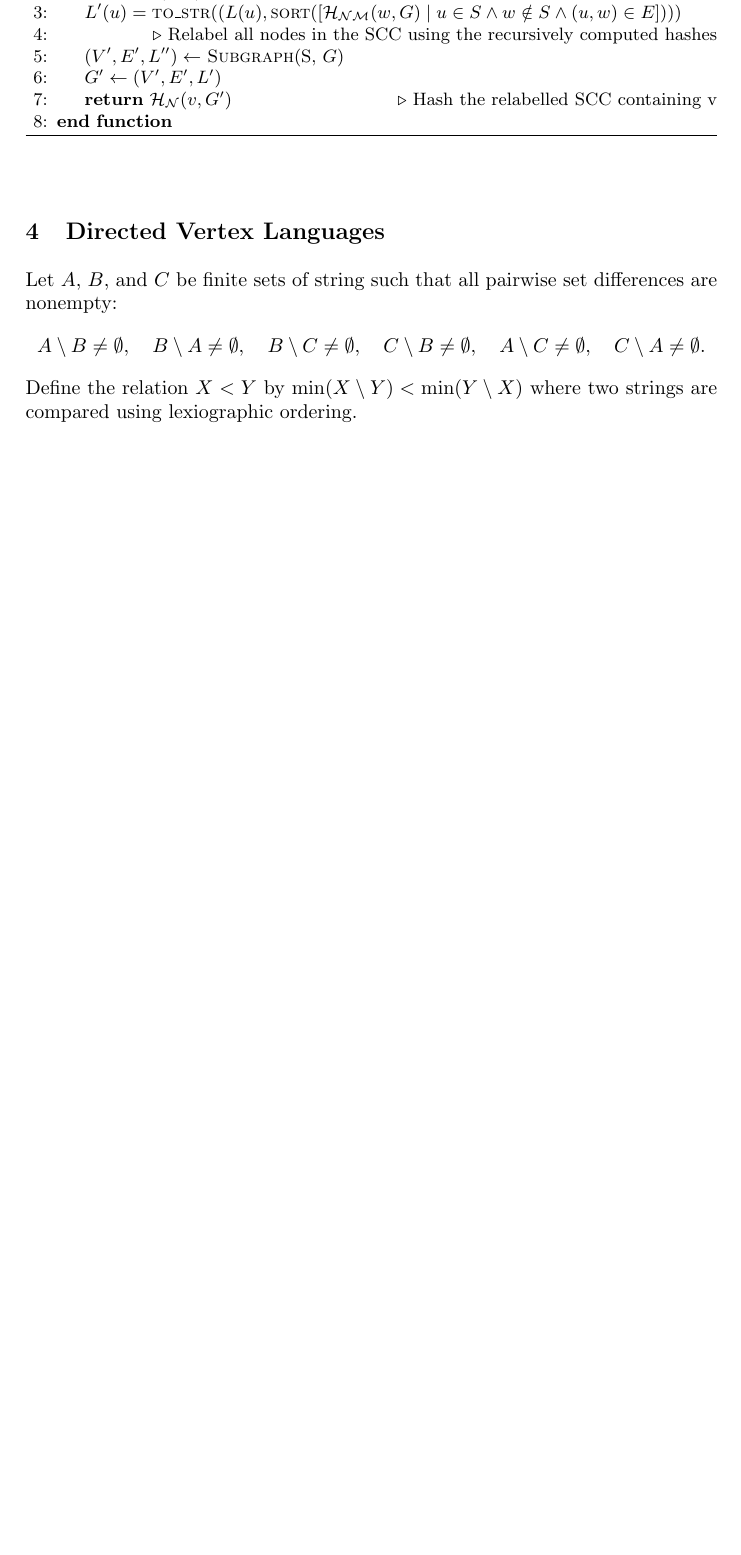
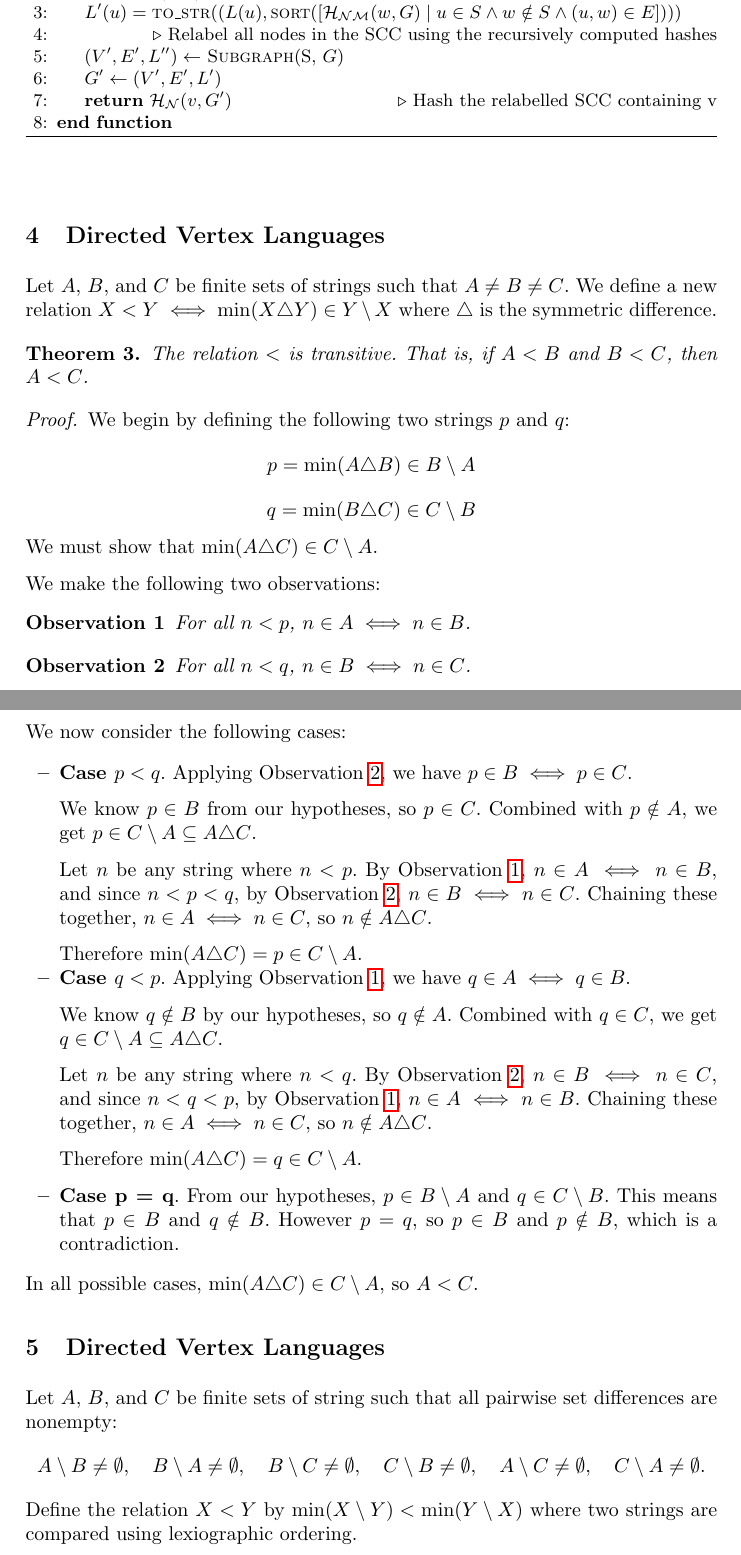
Before and after one commit to calebh/dihash, a LaTeX document (papers/new_paper/main.tex): part of page 8 of 13 before the commit and two parts of pages 8 and 9 of 14 after it, the two joined at a grey line, cut so that both start at the same text, the shorter picture padded with empty space. Compiled offline with pdfLaTeX.

Commit message:
Added another proof of a different transitive ordering, this one is total

```diff
--- a/papers/new_paper/main.tex
+++ b/papers/new_paper/main.tex
@@ -355,6 +355,74 @@ To compute the hash of a specific node, we begin by computing the strongly conne
 
 \section{Directed Vertex Languages}
 
+Let $A$, $B$, and $C$ be finite sets of strings such that $A \neq B \neq C$. We define a new relation $X < Y \iff \min(X \triangle Y) \in Y \setminus X$ where $\triangle$ is the symmetric difference.
+
+\begin{theorem}
+The relation $<$ is transitive. That is, if $A < B$ and $B < C$, then $A < C$.
+\end{theorem}
+\begin{proof}
+We begin by defining the following two strings $p$ and $q$:
+\[
+  p = \min(A \triangle B) \in B \setminus A
+\]
+\[
+  q = \min(B \triangle C) \in C \setminus B
+\]
+
+\noindent We must show that $\min(A \triangle C) \in C \setminus A$.
+
+\medskip
+
+\noindent We make the following two observations:
+\begin{observation}\label{obs:1}
+For all $n < p$, $n \in A \iff n \in B$.
+\end{observation}
+\begin{observation}\label{obs:2}
+For all $n < q$, $n \in B \iff n \in C$.
+\end{observation}
+
+\noindent We now consider the following cases:
+\begin{itemize}
+  \item \textbf{Case $p < q$}. Applying Observation \ref{obs:2}, we have $p \in B \iff p \in C$.
+
+  \medskip
+
+  We know $p \in B$ from our hypotheses, so $p \in C$. Combined with $p \notin A$, we get $p \in C \setminus A \subseteq A \triangle C$.
+
+  \medskip
+
+  Let $n$ be any string where $n < p$. By Observation \ref{obs:1}, $n \in A \iff n \in B$, and since $n < p < q$, by Observation \ref{obs:2}, $n \in B \iff n \in C$. Chaining these together, $n \in A \iff n \in C$, so $n \notin A \triangle C$.
+
+  \medskip
+
+  Therefore $\min(A \triangle C) = p \in C \setminus A$.
+
+  \item \textbf{Case $q < p$}. Applying Observation \ref{obs:1}, we have $q \in A \iff q \in B$.
+
+  \medskip
+
+  We know $q \notin B$ by our hypotheses, so $q \notin A$. Combined with $q \in C$, we get $q \in C \setminus A \subseteq A \triangle C$.
+
+  \medskip
+
+  Let $n$ be any string where $n < q$. By Observation \ref{obs:2}, $n \in B \iff n \in C$, and since $n < q < p$, by Observation \ref{obs:1}, $n \in A \iff n \in B$. Chaining these together, $n \in A \iff n \in C$, so $n \notin A \triangle C$.
+
+  \medskip
+
+  Therefore $\min(A \triangle C) = q \in C \setminus A$.
+
+  \medskip
+
+  \item \textbf{Case p = q}. From our hypotheses, $p \in B \setminus A$ and $q \in C \setminus B$. This means that $p \in B$ and $q \notin B$. However $p=q$, so $p \in B$ and $p \notin B$, which is a contradiction.
+\end{itemize}
+
+\noindent In all possible cases, $\min(A \triangle C) \in C \setminus A$, so $A < C$.
+
+\end{proof}
+
+
+\section{Directed Vertex Languages}
+
 Let $A$, $B$, and $C$ be finite sets of string such that all pairwise
 set differences are nonempty:
 \[
```
Also changed, not shown: papers/new_paper/main.tex (4 more changed lines).
